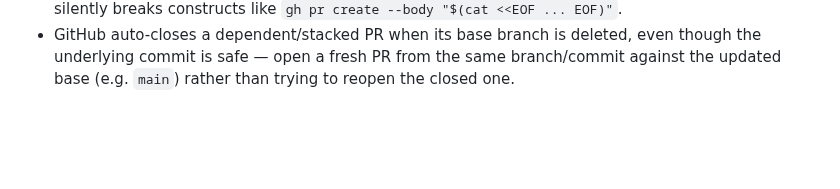
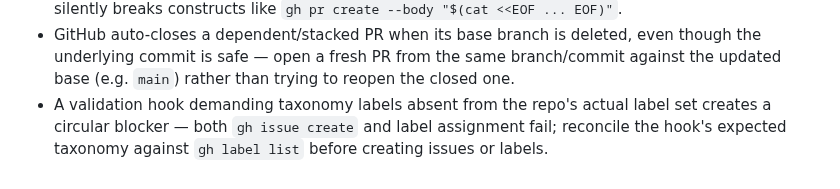
Before and after one commit to kaybenleroll/random_llm_projects, a Markdown page: .claude/rules/skill-hygiene.md, the part around the change. Rendered like a GitHub page; blank space fills up the shorter version.

Commit message:
reflect: promote label-taxonomy circular-blocker learning
A validation hook demanding taxonomy labels absent from a repo's actual
label set creates an unresolvable circular blocker (gh issue create and
label assignment both fail). Promoted from the learnings queue via /reflect.

```diff
--- a/.claude/rules/skill-hygiene.md
+++ b/.claude/rules/skill-hygiene.md
@@ -40,3 +40,4 @@ Skip these on WSL/headless machines.
 - In Justfiles, recipe lines run under `sh -cu` (dash on Ubuntu) regardless of invocation context — dash's `echo` doesn't support `-e` (it prints a literal `-e ` prefix instead of interpreting escapes); use `printf` instead.
 - Use an unquoted heredoc terminator (`<<EOF`, not `<<'EOF'`) when the heredoc body needs `$(...)` command substitution to actually execute — quoted terminators suppress all expansions, which silently breaks constructs like `gh pr create --body "$(cat <<EOF ... EOF)"`.
 - GitHub auto-closes a dependent/stacked PR when its base branch is deleted, even though the underlying commit is safe — open a fresh PR from the same branch/commit against the updated base (e.g. `main`) rather than trying to reopen the closed one.
+- A validation hook demanding taxonomy labels absent from the repo's actual label set creates a circular blocker — both `gh issue create` and label assignment fail; reconcile the hook's expected taxonomy against `gh label list` before creating issues or labels.
```
